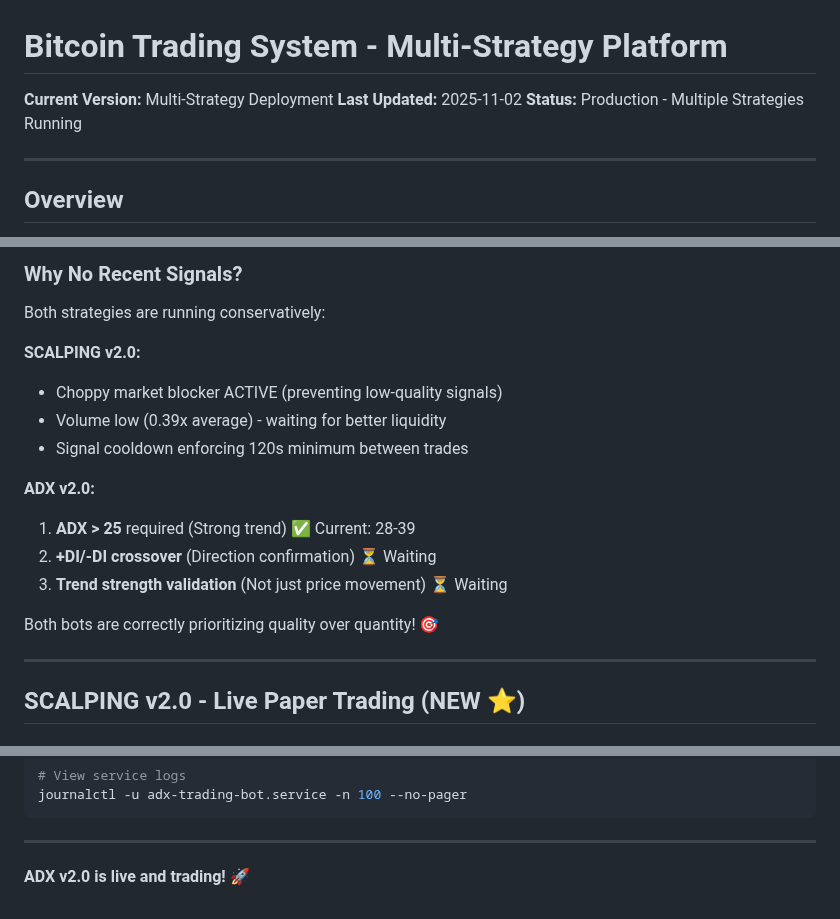
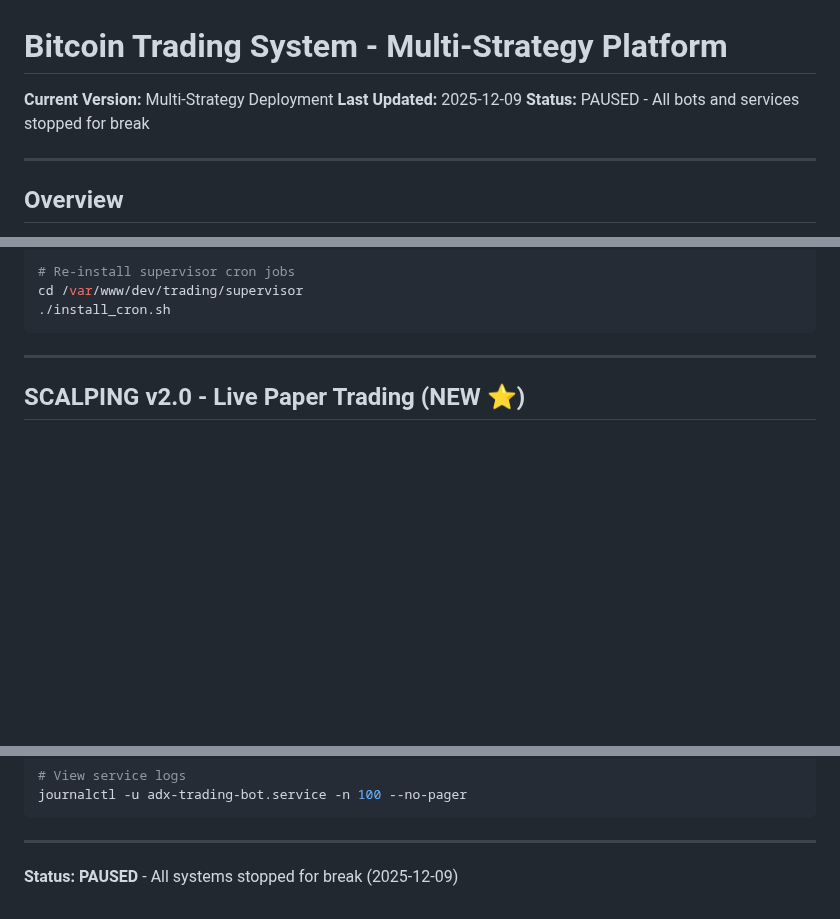
Before and after one commit to infornet1/trading, a Markdown page: README.md, 3 parts joined by grey strips. GitHub-like rendering; blank space fills up the shorter version.

````diff
--- a/README.md
+++ b/README.md
@@ -1,8 +1,8 @@
 # Bitcoin Trading System - Multi-Strategy Platform
 
 **Current Version:** Multi-Strategy Deployment
-**Last Updated:** 2025-11-02
-**Status:** Production - Multiple Strategies Running
+**Last Updated:** 2025-12-09
+**Status:** PAUSED - All bots and services stopped for break
 
 ---
 
@@ -639,17 +547,7 @@ For questions about the implementation plan, refer to the detailed documentation
-### Why No Recent Signals?
-Both strategies are running conservatively:
-
-**SCALPING v2.0:**
-- Choppy market blocker ACTIVE (preventing low-quality signals)
-- Volume low (0.39x average) - waiting for better liquidity
-- Signal cooldown enforcing 120s minimum between trades
-
-**ADX v2.0:**
-1. **ADX > 25** required (Strong trend) ✅ Current: 28-39
-2. **+DI/-DI crossover** (Direction confirmation) ⏳ Waiting
-3. **Trend strength validation** (Not just price movement) ⏳ Waiting
-
-Both bots are correctly prioritizing quality over quantity! 🎯
+# Re-install supervisor cron jobs
+cd /var/www/dev/trading/supervisor
+./install_cron.sh
+```
 
 ---
 
@@ -804,4 +702,4 @@ journalctl -u adx-trading-bot.service -n 100 --no-pager
 
 ---
 
-**ADX v2.0 is live and trading!** 🚀
+**Status: PAUSED** - All systems stopped for break (2025-12-09)
````
Also changed, not shown: other parts of README.md (+23 -115 lines).
